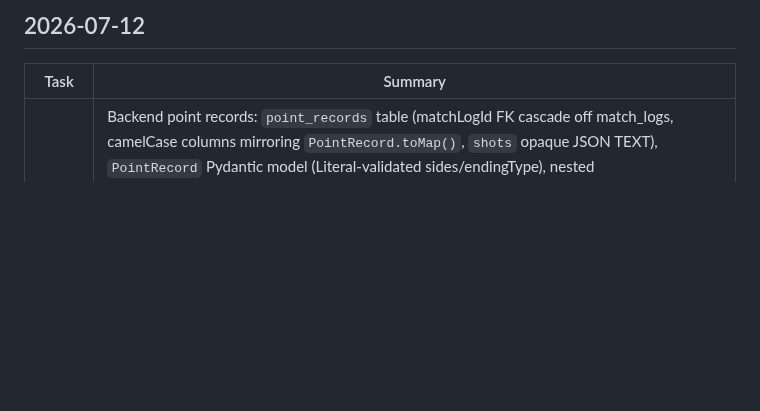
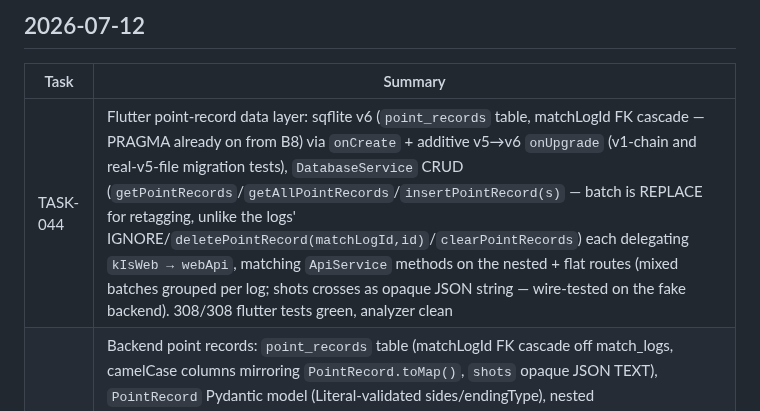
Before and after one commit to sirarthur2479/BadmintonApp, a Markdown page: UPDATES.md, the part around the change. GitHub-like rendering; blank space fills up the shorter version.

Commit message:
chore(TASK-044): archive task, update status docs
Co-Authored-By: Claude Fable 5 <noreply@anthropic.com>
Claude-Session: https://claude.ai/code/session_014EvsVkiVBq7BZnNCjHoMTe

```diff
--- a/UPDATES.md
+++ b/UPDATES.md
@@ -4,6 +4,7 @@
 
 | Task | Summary |
 |---|---|
+| TASK-044 | Flutter point-record data layer: sqflite v6 (`point_records` table, matchLogId FK cascade — PRAGMA already on from B8) via `onCreate` + additive v5→v6 `onUpgrade` (v1-chain and real-v5-file migration tests), `DatabaseService` CRUD (`getPointRecords`/`getAllPointRecords`/`insertPointRecord(s)` — batch is REPLACE for retagging, unlike the logs' IGNORE/`deletePointRecord(matchLogId,id)`/`clearPointRecords`) each delegating `kIsWeb → webApi`, matching `ApiService` methods on the nested + flat routes (mixed batches grouped per log; shots crosses as opaque JSON string — wire-tested on the fake backend). 308/308 flutter tests green, analyzer clean |
 | TASK-043 | Backend point records: `point_records` table (matchLogId FK cascade off match_logs, camelCase columns mirroring `PointRecord.toMap()`, `shots` opaque JSON TEXT), `PointRecord` Pydantic model (Literal-validated sides/endingType), nested `/players/{id}/match-logs/{log_id}/points` router — list (game, indexInGame order) / upsert / batch (INSERT OR REPLACE — retag-friendly, unlike the logs' IGNORE) / single delete / clear-all — every handler behind `require_player` + an own-match-log 404 guard, plus flat `GET /players/{id}/points` as the opponent-profiling feed; cascade + cross-account isolation + auth matrices. 130/130 pytest green |
 | TASK-042 | `PointRecord` model (match-point-analysis use-case, pool #10): stage-0 contract — one row per rally attached to a match log (game/indexInGame, server & winner sides, score-after, nullable rallyLength/endingShot/endingZone/endingSide/videoTimestampMs, `endingType` winner/forcedError/unforcedError) with the reserved shot-ready `shots` list JSON-encoded as TEXT (sessions-drills pattern, tolerant decode) and shared closed-vocabulary constants (ShuttleSet-aligned `endingShots`, 6-zone grid); `copyWith`/`toMap`/`fromMap` per repo conventions. Field contract for TASK-043..052. 294/294 flutter tests green, analyzer clean |
 | TASK-041 | Match-log Markdown export: `ExportService.matchLogToMarkdown` (`## Match — date vs opponent`, Result Win/Loss with scores, Event, readiness stars, gameplan/performance/key-moments/video — empty optionals omitted) + `bulkExportMatchLogs` (newest-first under `# Match Log Export`); `MatchLogExportAction` share button on the Match Logs tab (disabled when empty), swapping with the sessions export per tab. Closes the match-log use-case (pool #9). 283/283 flutter + 118/118 backend green |
```
Also changed, not shown: backlog/done/TASK-044-flutter-point-record-data-layer.md (renamed from backlog/tasks/TASK-044-flutter-point-record-data-layer.md).
